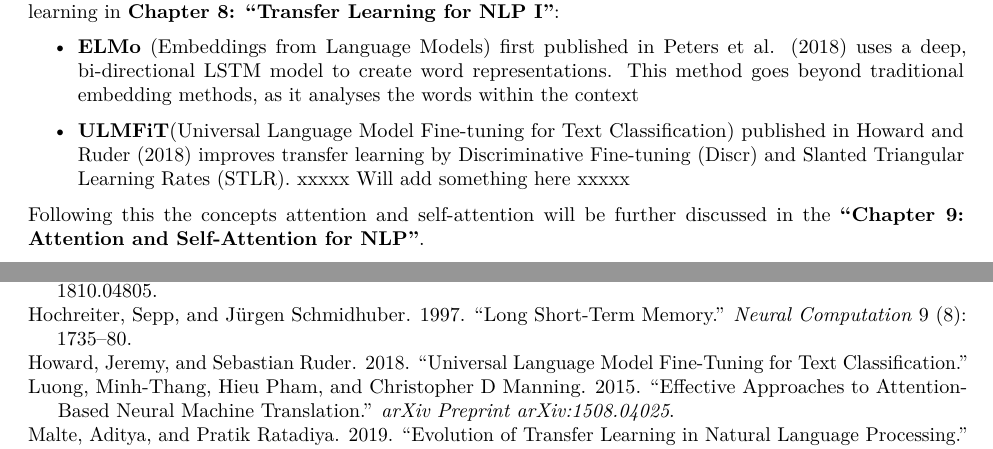
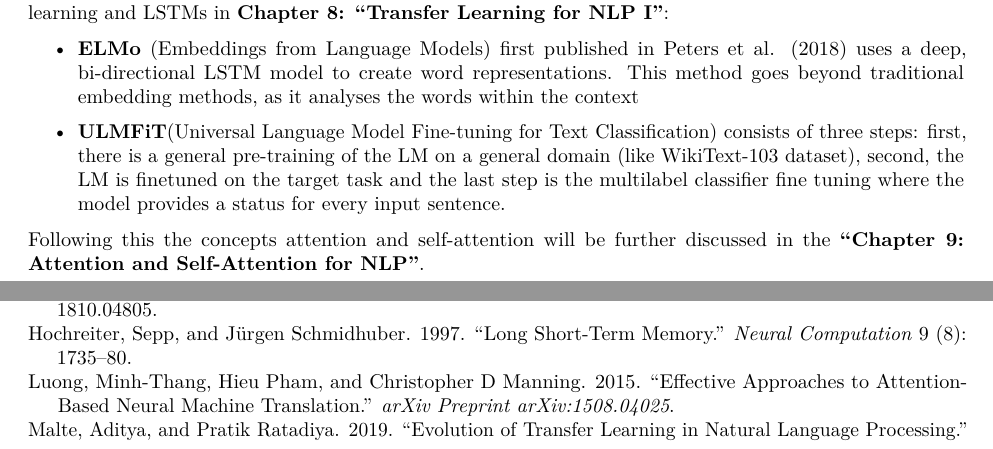
Before and after one commit to slds-lmu/seminar_nlp_ss20, an R Markdown document (02-00-transfer-learning-for-nlp.Rmd): two parts of pages 2 and 3 of 3, joined at a grey line, cut so that both start at the same text. Rendered offline with R 4.5, knitr and Pandoc, then LaTeX, with nearby package versions.

Commit message:
ULMFiT v1

```diff
--- a/02-00-transfer-learning-for-nlp.Rmd
+++ b/02-00-transfer-learning-for-nlp.Rmd
@@ -43,11 +43,11 @@ knitr::include_graphics("figures/02-00-transfer-learning-for-nlp/overview-tranfe
 
 In figure \@ref(fig:ch02-figure02) the following models will be presented in the next chapters.
 
-First, the two model architectures ELMo and ULMFit will be presented which are mainly based on transfer learning in **Chapter 8: "Transfer Learning for NLP I"**:
+First, the two model architectures ELMo and ULMFit will be presented which are mainly based on transfer learning and LSTMs in **Chapter 8: "Transfer Learning for NLP I"**:
 
 * **ELMo** (Embeddings from Language Models) first published in @elmopaper uses a deep, bi-directional LSTM model to create word representations. This method goes beyond traditional embedding methods, as it analyses the words within the context
 
-* **ULMFiT**(Universal Language Model Fine-tuning for Text Classification) published in @ulmfitpaper improves transfer learning by Discriminative Fine-tuning (Discr) and Slanted Triangular Learning Rates (STLR). xxxxx Will add something here xxxxx
+* **ULMFiT**(Universal Language Model Fine-tuning for Text Classification) consists of three steps: first, there is a general pre-training of the LM on a general domain (like WikiText-103 dataset), second, the LM is finetuned on the target task and the last step is the multilabel classifier fine tuning where the model provides a status for every input sentence.
 
 Following this the concepts attention and self-attention will be further discussed in the **"Chapter 9: Attention and Self-Attention for NLP "**.
 
```
Also changed, not shown: 02-00-transfer-learning-for-nlp.Rmd (2 more changed lines).
